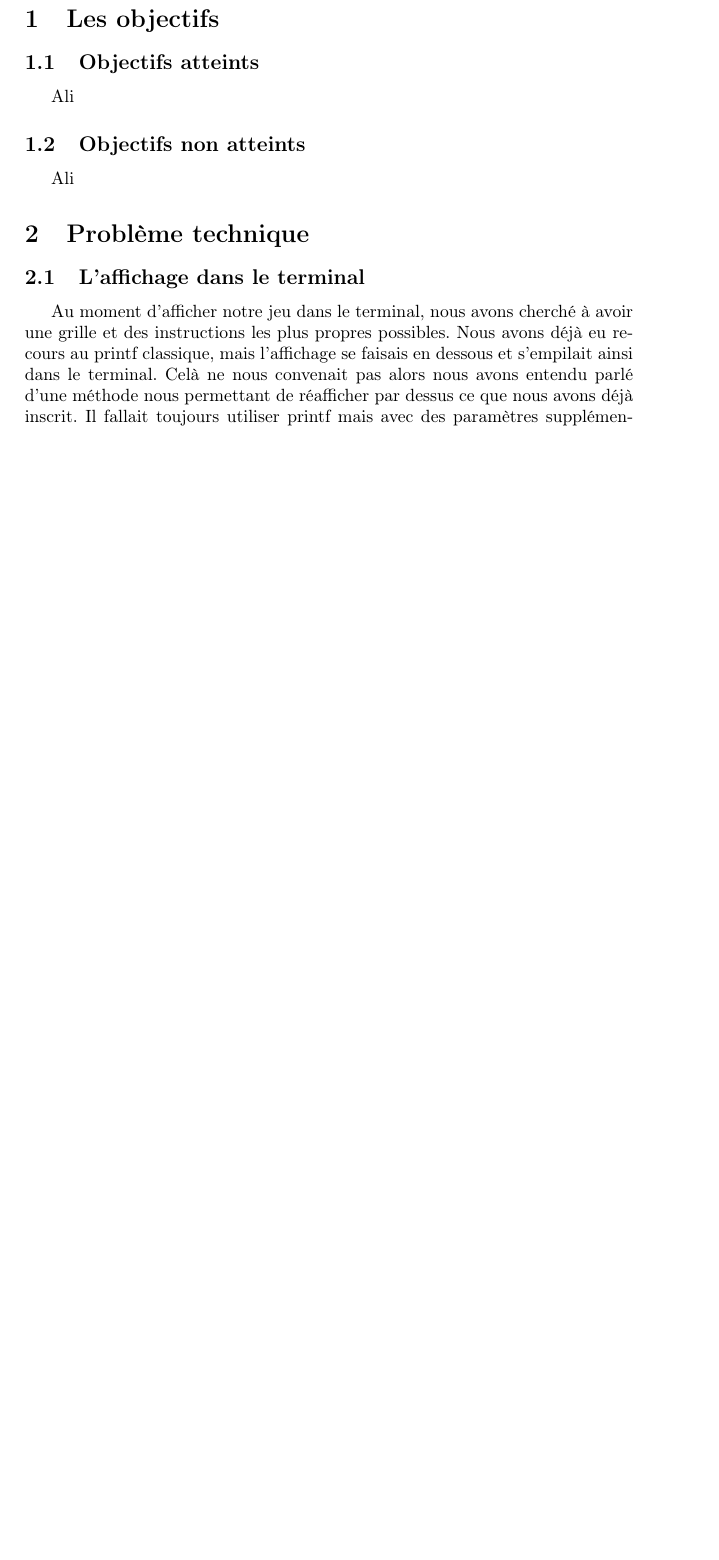
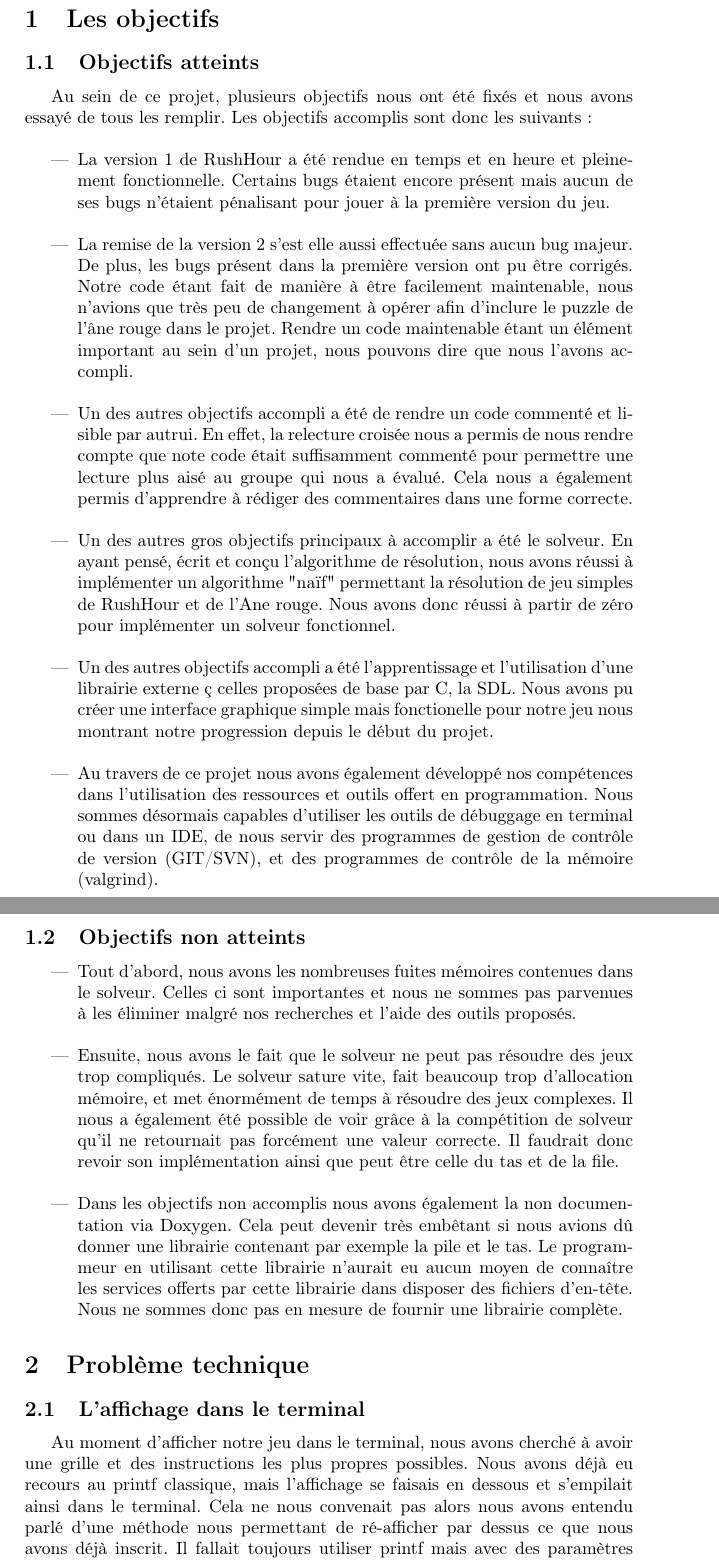
Before and after one commit to probakilla/rush_hour, a LaTeX document (rapport/rapport.tex): part of page 2 of 3 before the commit and two parts of pages 2 and 3 of 4 after it, the two joined at a grey line, cut so that both start at the same text, the shorter picture padded with empty space. Compiled offline with pdfLaTeX.

Commit message:
Rédaction de ma partie du rapport

```diff
--- a/rapport/rapport.tex
+++ b/rapport/rapport.tex
@@ -5,7 +5,7 @@
 \usepackage[francais]{babel}
 \usepackage{graphicx}
 
-\title{Raport Projet Programmation}
+\title{Rapport Projet Programmation}
 \author{Groupe A : Ali Cherifi, Valentin Gaillard, Julien Pilleux}
 \date{23/04/2016}
 
@@ -16,13 +16,34 @@
 
 \section {Les objectifs}
 \subsection {Objectifs atteints}
-Ali
+Au sein de ce projet, plusieurs objectifs nous ont été fixés et nous avons essayé de tous les remplir.
+Les objectifs accomplis sont donc les suivants : \\
+\begin{itemize}
+\item La version 1 de RushHour a été rendue en temps et en heure et pleinement fonctionnelle. Certains bugs étaient encore présent mais aucun de ses bugs n'étaient pénalisant pour jouer à la première version du jeu.\\
+
+\item La remise de la version 2 s'est elle aussi effectuée sans aucun bug majeur. De plus, les bugs présent dans la première version ont pu être corrigés. Notre code étant fait de manière à être facilement maintenable, nous n'avions que très peu de changement à opérer afin d'inclure le puzzle de l'âne rouge dans le projet. Rendre un code maintenable étant un élément important au sein d'un projet, nous pouvons dire que nous l'avons accompli.\\
+
+\item Un des autres objectifs accompli a été de rendre un code commenté et lisible par autrui. En effet, la relecture croisée nous a permis de nous rendre compte que note code était suffisamment commenté pour permettre une lecture plus aisé au groupe qui nous a évalué. Cela nous a également permis d'apprendre à rédiger des commentaires dans une forme correcte.\\
+
+\item  Un des autres gros objectifs principaux à accomplir a été le solveur. En ayant pensé, écrit et conçu l'algorithme de résolution, nous avons réussi à implémenter un algorithme "naïf" permettant la résolution de jeu simples de RushHour et de l'Ane rouge. Nous avons donc réussi à partir de zéro pour implémenter un solveur fonctionnel.\\
+
+\item Un des autres objectifs accompli a été l'apprentissage et l'utilisation d'une librairie externe ç celles proposées de base par C, la SDL. Nous avons pu créer une interface graphique simple mais fonctionelle pour notre jeu nous montrant notre progression depuis le début du projet.\\
+
+\item Au travers de ce projet nous avons également développé nos compétences dans l'utilisation des ressources et outils offert en programmation. Nous sommes désormais capables d'utiliser les outils de débuggage en terminal ou dans un IDE, de nous servir des programmes de gestion de contrôle de version (GIT/SVN), et des programmes de contrôle de la mémoire (valgrind).\newpage
+\end{itemize}
+
 \subsection {Objectifs non atteints}
-Ali
+\begin{itemize}
+\item Tout d'abord, nous avons les nombreuses fuites mémoires contenues dans le solveur. Celles ci sont importantes et nous ne sommes pas parvenues à les éliminer malgré nos recherches et l'aide des outils proposés.\\
+
+\item Ensuite, nous avons le fait que le solveur ne peut pas résoudre des jeux trop compliqués. Le solveur sature vite, fait beaucoup trop d'allocation mémoire, et met énormément de temps à résoudre des jeux complexes. Il nous a également été possible de voir grâce à la compétition de solveur qu'il ne retournait pas forcément une valeur correcte. Il faudrait donc revoir son implémentation ainsi que peut être celle du tas et de la file.\\
+
+\item Dans les objectifs non accomplis nous avons également la non documentation via Doxygen. Cela peut devenir très embêtant si nous avions dû donner une librairie contenant par exemple la pile et le tas. Le programmeur en utilisant cette librairie n'aurait eu aucun moyen de connaître les services offerts par cette librairie dans disposer des fichiers d'en-tête. Nous ne sommes donc pas en mesure de fournir une librairie complète.
+\end{itemize}
 
 \section {Problème technique}
 \subsection {L'affichage dans le terminal}
-Au moment d'afficher notre jeu dans le terminal, nous avons cherché à avoir une grille et des instructions les plus propres possibles. Nous avons déjà eu recours au printf classique, mais l'affichage se faisais en dessous et s'empilait ainsi dans le terminal. Celà ne nous convenait pas alors nous avons entendu parlé d'une méthode nous permettant de réafficher par dessus ce que nous avons déjà inscrit. Il fallait toujours utiliser printf mais avec des paramètres supplémentaires au début de celle-ci.
+Au moment d'afficher notre jeu dans le terminal, nous avons cherché à avoir une grille et des instructions les plus propres possibles. Nous avons déjà eu recours au printf classique, mais l'affichage se faisais en dessous et s'empilait ainsi dans le terminal. Cela ne nous convenait pas alors nous avons entendu parlé d'une méthode nous permettant de ré-afficher par dessus ce que nous avons déjà inscrit. Il fallait toujours utiliser printf mais avec des paramètres supplémentaires au début de celle-ci.
 \subsection {Les paramètres de la fonction printf}
 
 \begin{flushleft}
```
Also changed, not shown: rapport/rapport.tex (4 more changed lines).
